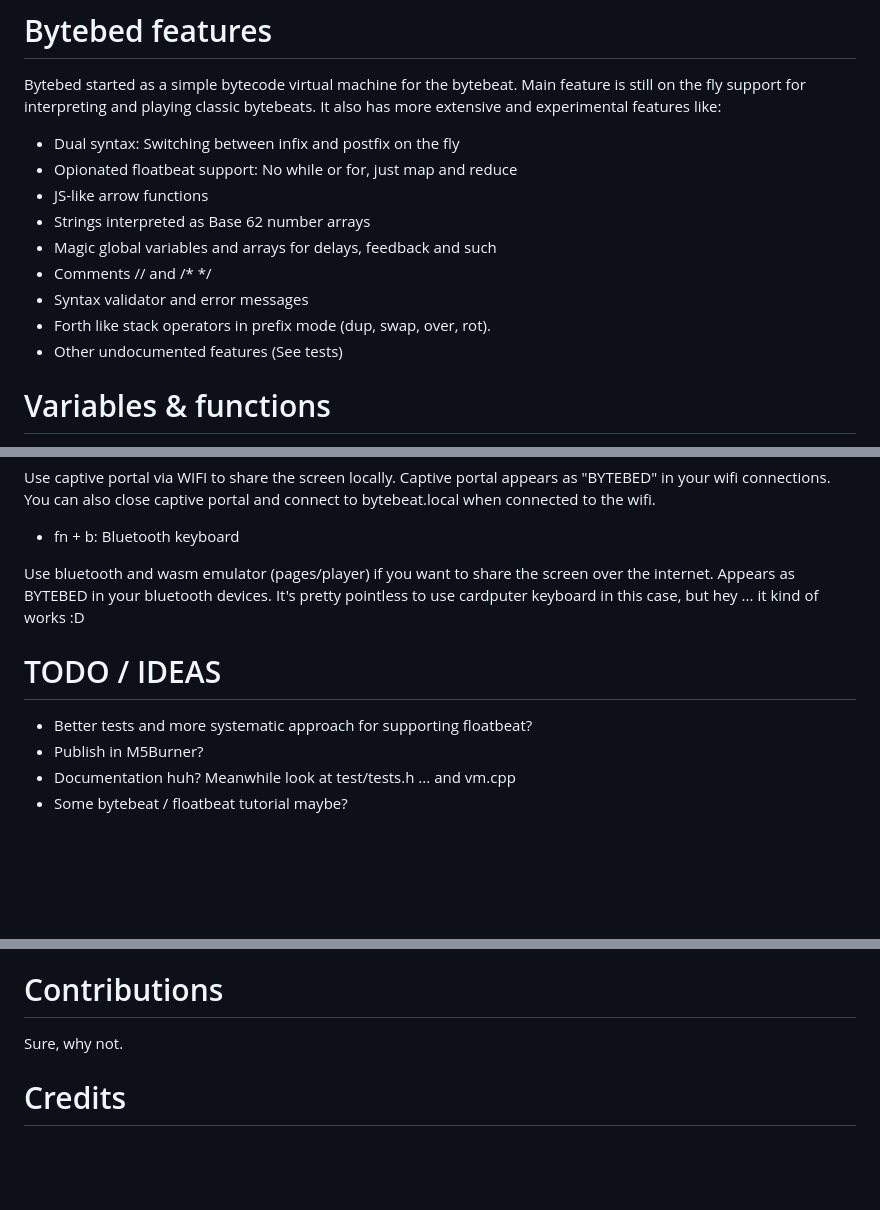
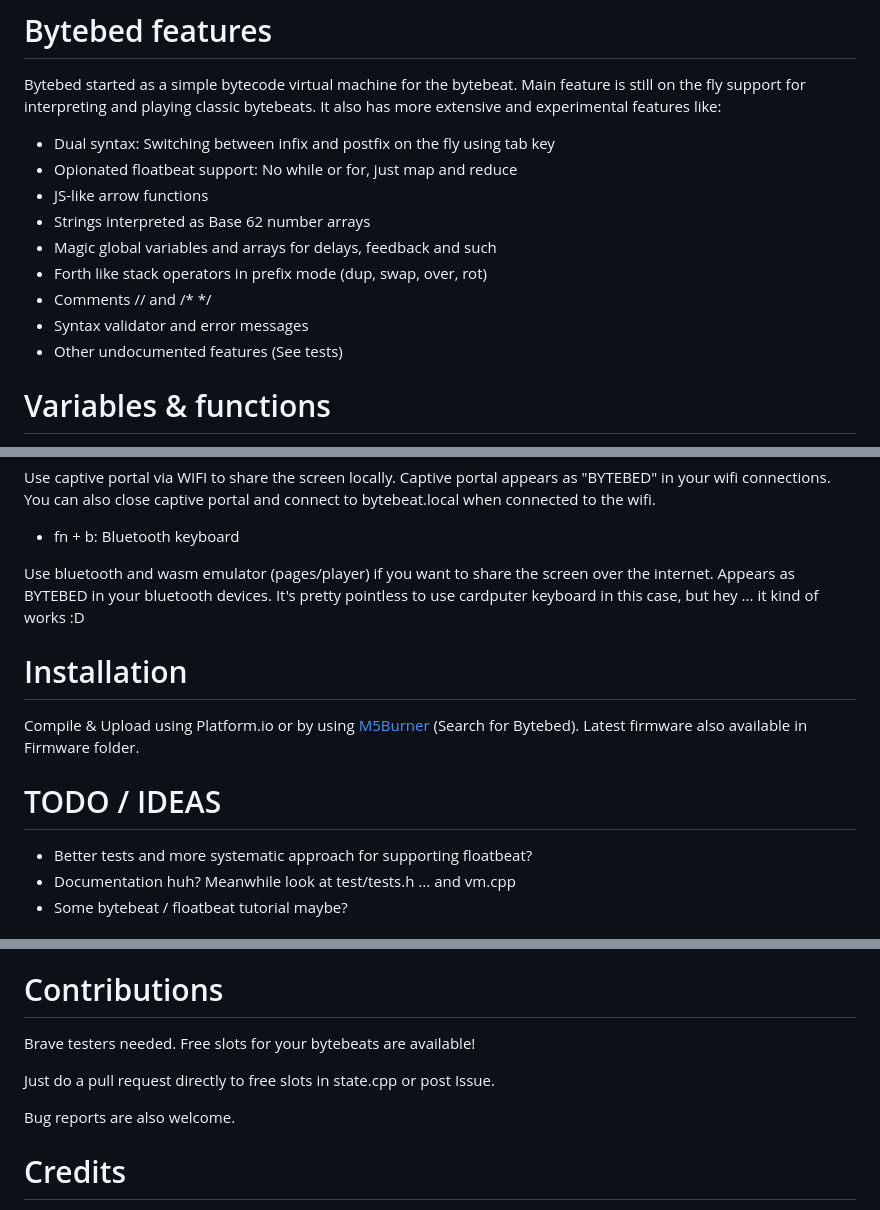
Before and after one commit to amiika/bytebed, a Markdown page: README.md, 3 parts joined by grey strips. Drawn GitHub-style; blank space fills up the shorter version.

```diff
--- a/README.md
+++ b/README.md
@@ -32,14 +32,14 @@ However ... If you want to program bytebeat and floatbeat on the fly on your tin
 
 Bytebed started as a simple bytecode virtual machine for the bytebeat. Main feature is still on the fly support for interpreting and playing classic bytebeats. It also has more extensive and experimental features like:
 
-+ Dual syntax: Switching between infix and postfix on the fly
++ Dual syntax: Switching between infix and postfix on the fly using tab key
 + Opionated floatbeat support: No while or for, just map and reduce
 + JS-like arrow functions
 + Strings interpreted as Base 62 number arrays
 + Magic global variables and arrays for delays, feedback and such
++ Forth like stack operators in prefix mode (dup, swap, over, rot)
 + Comments // and /* */
 + Syntax validator and error messages
-+ Forth like stack operators in prefix mode (dup, swap, over, rot).
 + Other undocumented features (See tests)
 
 # Variables & functions
@@ -80,10 +80,13 @@ Use captive portal via WIFI to share the screen locally. Captive portal appears
 
 Use bluetooth and wasm emulator (pages/player) if you want to share the screen over the internet. Appears as BYTEBED in your bluetooth devices. It's pretty pointless to use cardputer keyboard in this case, but hey ... it kind of works :D
 
+# Installation
+
+Compile & Upload using Platform.io or by using [M5Burner](https://docs.m5stack.com/en/uiflow/m5burner/intro) (Search for Bytebed). Latest firmware also available in Firmware folder.
+
 # TODO / IDEAS
 
 - Better tests and more systematic approach for supporting floatbeat?
-- Publish in M5Burner?
 - Documentation huh? Meanwhile look at test/tests.h ... and vm.cpp
 - Some bytebeat / floatbeat tutorial maybe?
 
@@ -115,7 +118,11 @@ pio test -e cardputer
 
 # Contributions
 
-Sure, why not.
+Brave testers needed. Free slots for your bytebeats are available!
+
+Just do a pull request directly to free slots in state.cpp or post Issue.
+
+Bug reports are also welcome.
 
 # Credits
 
```
